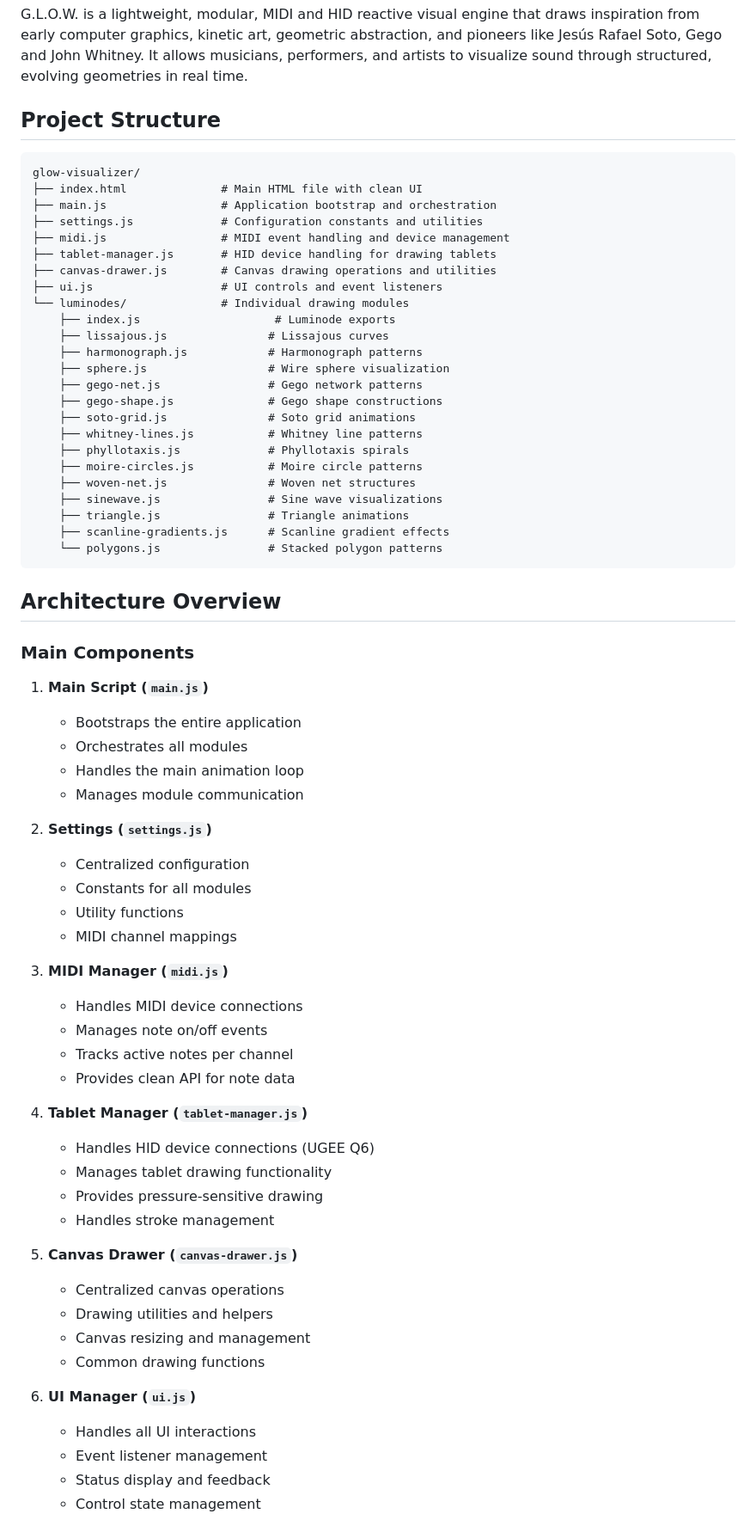
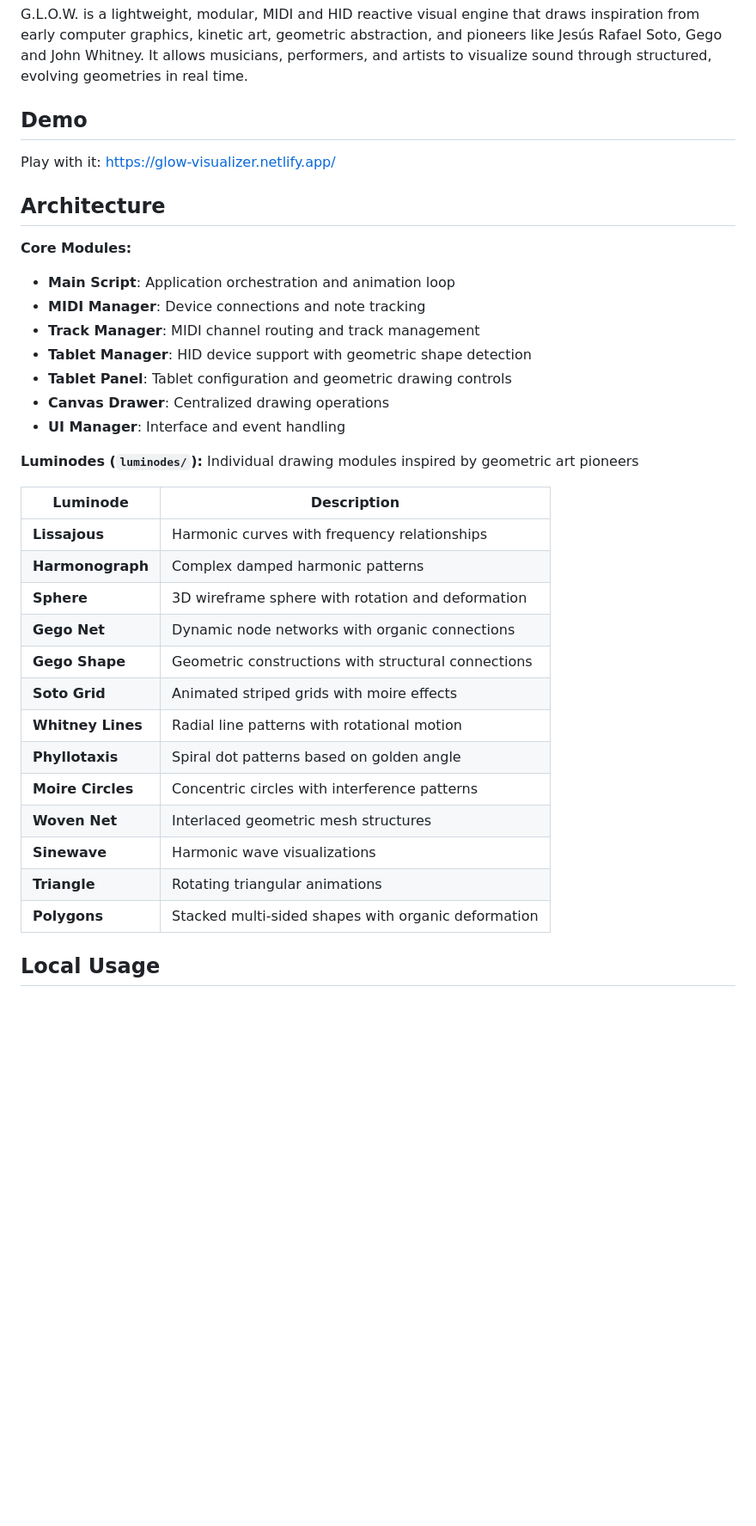
Before and after one commit to rafaelbecks/glow, a Markdown page: README.md, the part around the change printed below. Shown: that part at 86% size. GitHub-like rendering; blank space fills up the shorter version.

````diff
--- a/README.md
+++ b/README.md
@@ -4,72 +4,39 @@ A generative visual playground for sound-reactive geometry
 
 G.L.O.W. is a lightweight, modular, MIDI and HID reactive visual engine that draws inspiration from early computer graphics, kinetic art, geometric abstraction, and pioneers like Jesús Rafael Soto, Gego and John Whitney. It allows musicians, performers, and artists to visualize sound through structured, evolving geometries in real time.
 
-## Project Structure
+## Demo
 
-```
-glow-visualizer/
-├── index.html              # Main HTML file with clean UI
-├── main.js                 # Application bootstrap and orchestration
-├── settings.js             # Configuration constants and utilities
-├── midi.js                 # MIDI event handling and device management
-├── tablet-manager.js       # HID device handling for drawing tablets
-├── canvas-drawer.js        # Canvas drawing operations and utilities
-├── ui.js                   # UI controls and event listeners
-└── luminodes/              # Individual drawing modules
-    ├── index.js                    # Luminode exports
-    ├── lissajous.js               # Lissajous curves
-    ├── harmonograph.js            # Harmonograph patterns
-    ├── sphere.js                  # Wire sphere visualization
-    ├── gego-net.js                # Gego network patterns
-    ├── gego-shape.js              # Gego shape constructions
-    ├── soto-grid.js               # Soto grid animations
-    ├── whitney-lines.js           # Whitney line patterns
-    ├── phyllotaxis.js             # Phyllotaxis spirals
-    ├── moire-circles.js           # Moire circle patterns
-    ├── woven-net.js               # Woven net structures
-    ├── sinewave.js                # Sine wave visualizations
-    ├── triangle.js                # Triangle animations
-    ├── scanline-gradients.js      # Scanline gradient effects
-    └── polygons.js                # Stacked polygon patterns
-```
+Play with it: https://glow-visualizer.netlify.app/
 
-## Architecture Overview
+## Architecture
 
-### Main Components
+**Core Modules:**
+- **Main Script**: Application orchestration and animation loop
+- **MIDI Manager**: Device connections and note tracking
+- **Track Manager**: MIDI channel routing and track management
+- **Tablet Manager**: HID device support with geometric shape detection
+- **Tablet Panel**: Tablet configuration and geometric drawing controls
+- **Canvas Drawer**: Centralized drawing operations
+- **UI Manager**: Interface and event handling
 
-1. **Main Script (`main.js`)**
-   - Bootstraps the entire application
-   - Orchestrates all modules
-   - Handles the main animation loop
-   - Manages module communication
+**Luminodes (`luminodes/`):**
+Individual drawing modules inspired by geometric art pioneers
 
-2. **Settings (`settings.js`)**
-   - Centralized configuration
-   - Constants for all modules
-   - Utility functions
-   - MIDI channel mappings
+| Luminode | Description |
+|----------|-------------|
+| **Lissajous** | Harmonic curves with frequency relationships |
+| **Harmonograph** | Complex damped harmonic patterns |
+| **Sphere** | 3D wireframe sphere with rotation and deformation |
+| **Gego Net** | Dynamic node networks with organic connections |
+| **Gego Shape** | Geometric constructions with structural connections |
+| **Soto Grid** | Animated striped grids with moire effects |
+| **Whitney Lines** | Radial line patterns with rotational motion |
+| **Phyllotaxis** | Spiral dot patterns based on golden angle |
+| **Moire Circles** | Concentric circles with interference patterns |
+| **Woven Net** | Interlaced geometric mesh structures |
+| **Sinewave** | Harmonic wave visualizations |
+| **Triangle** | Rotating triangular animations |
+| **Polygons** | Stacked multi-sided shapes with organic deformation |
 
-3. **MIDI Manager (`midi.js`)**
-   - Handles MIDI device connections
-   - Manages note on/off events
-   - Tracks active notes per channel
-   - Provides clean API for note data
+## Local Usage
 
-4. **Tablet Manager (`tablet-manager.js`)**
-   - Handles HID device connections (UGEE Q6)
-   - Manages tablet drawing functionality
-   - Provides pressure-sensitive drawing
-   - Handles stroke management
-
-5. **Canvas Drawer (`canvas-drawer.js`)**
-   - Centralized canvas operations
-   - Drawing utilities and helpers
-   - Canvas resizing and management
-   - Common drawing functions
-
-6. **UI Manager (`ui.js`)**
-   - Handles all UI interactions
-   - Event listener management
-   - Status display and feedback
-   - Control state management
-
````
Also changed, not shown: other parts of README.md (+1 -60 lines).
